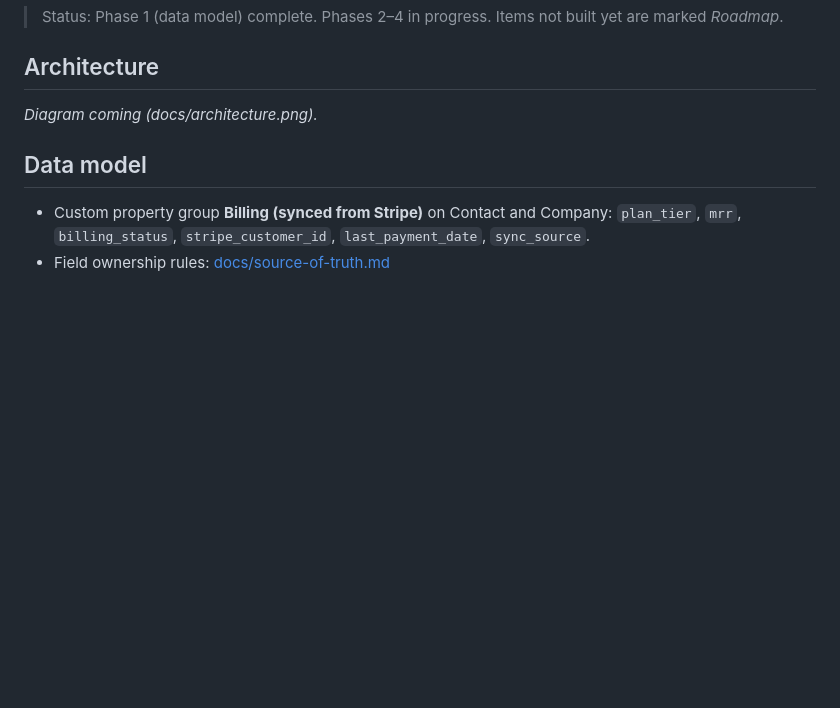
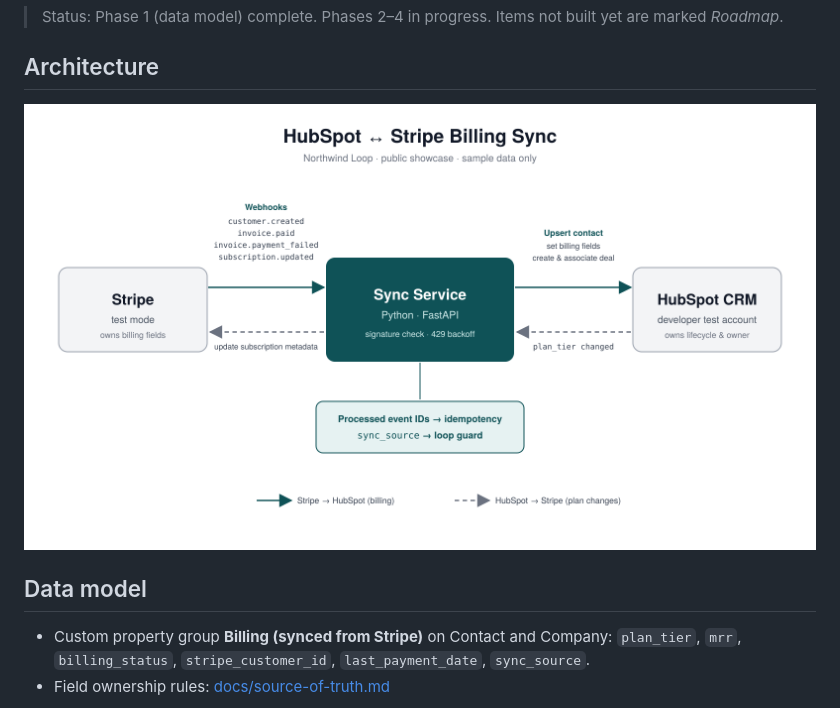
Before and after one commit to latin-guru/hubspot-stripe-sync, a Markdown page: README.md, the part around the change. GitHub-like rendering; pictures changed too: docs/architecture.png (added); blank space fills up the shorter version.

Commit message:
Add architecture diagram

```diff
--- a/README.md
+++ b/README.md
@@ -7,7 +7,7 @@ Fictional company: **Northwind Loop**, a B2B SaaS selling Starter / Growth / Sca
 > Status: Phase 1 (data model) complete. Phases 2–4 in progress. Items not built yet are marked *Roadmap*.
 
 ## Architecture
-_Diagram coming (docs/architecture.png)._
+![Architecture](docs/architecture.png)
 
 ## Data model
 - Custom property group **Billing (synced from Stripe)** on Contact and Company: `plan_tier`, `mrr`, `billing_status`, `stripe_customer_id`, `last_payment_date`, `sync_source`.
```
